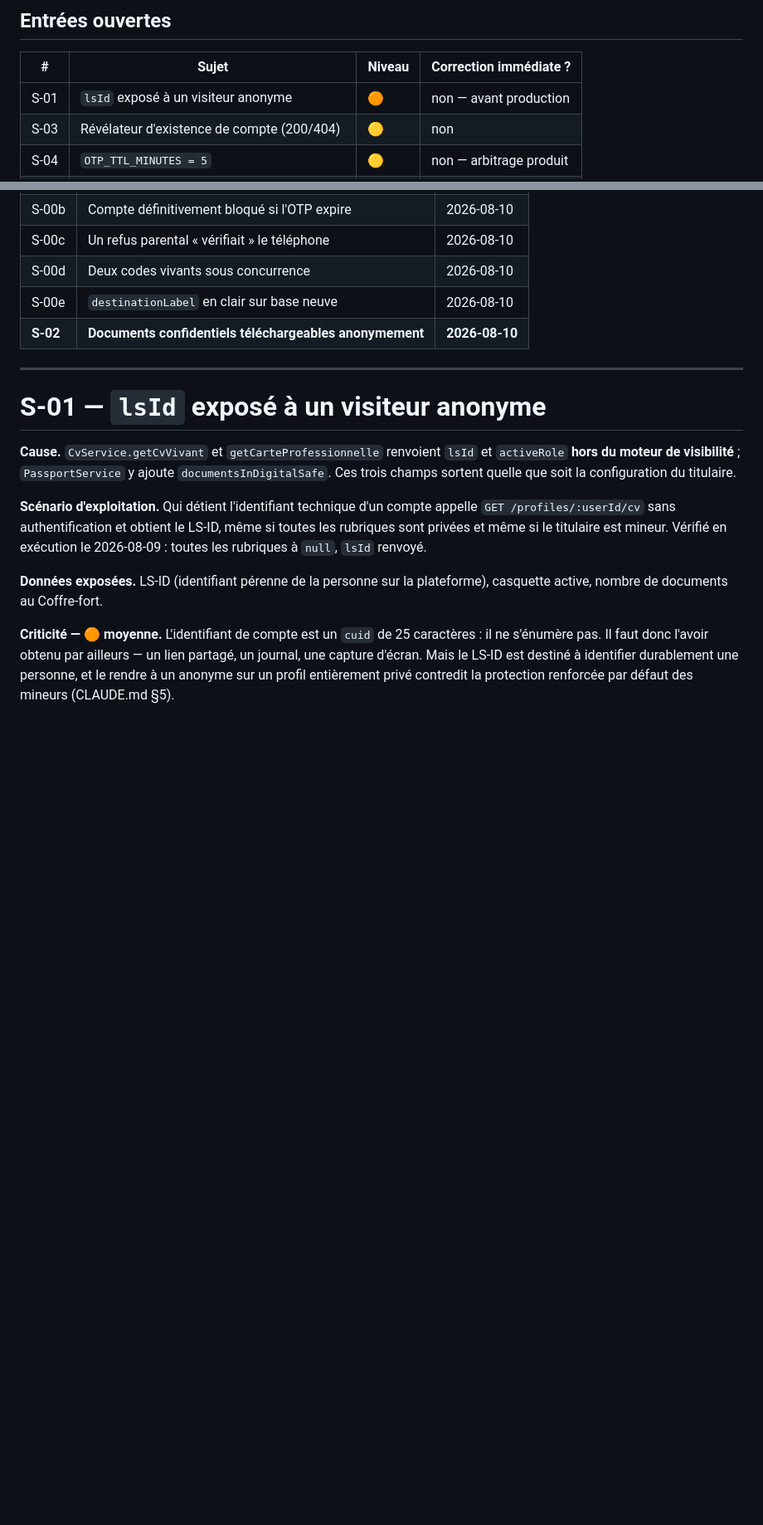
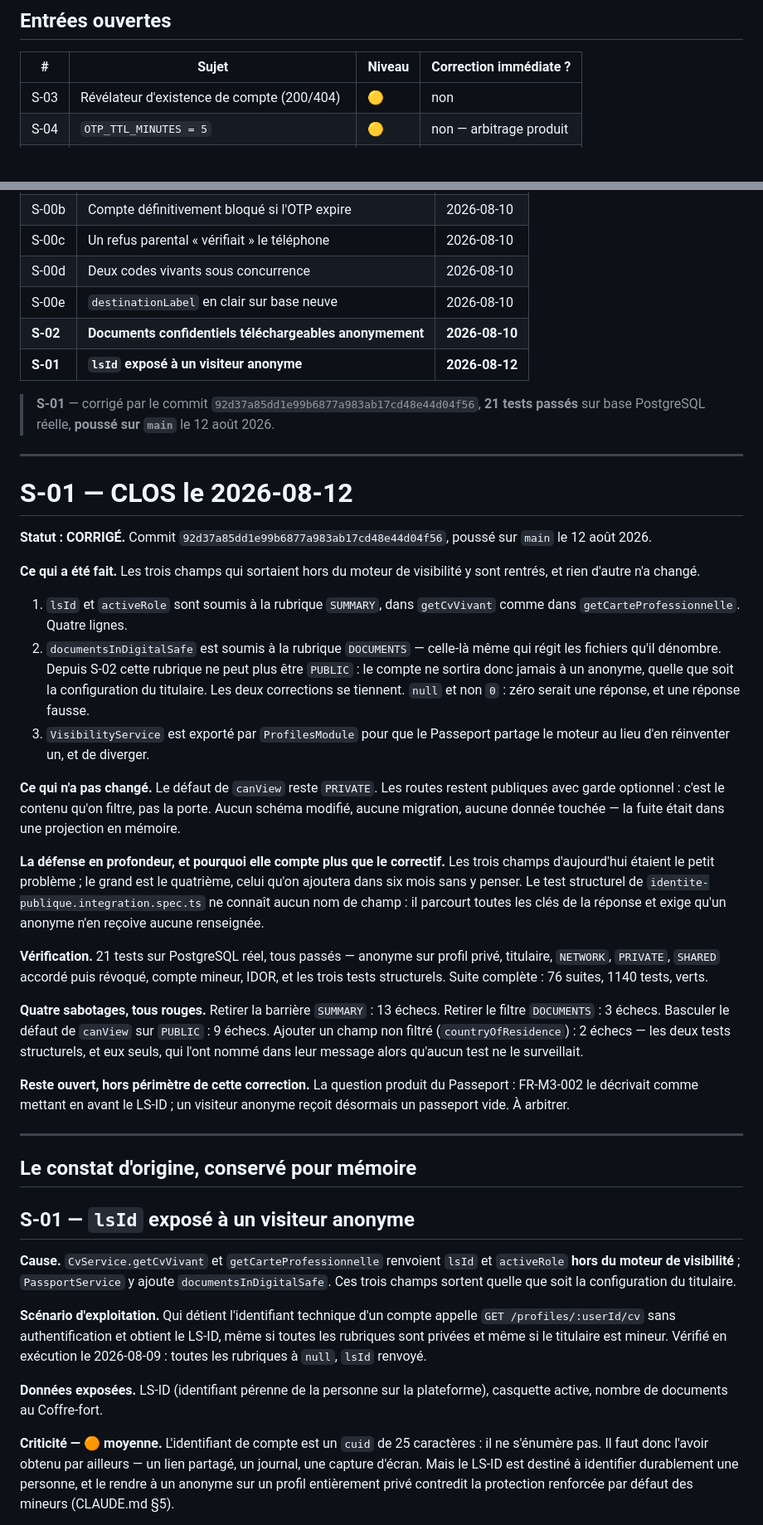
Before and after one commit to Lesstagiaires/les-stagiaires, a Markdown page: api/docs/registre-dette-securite.md, 2 parts joined by grey strips. Shown at 83% size. Drawn GitHub-style; blank space fills up the shorter version.

Commit message:
docs(security): close S-01 in security debt register
Co-Authored-By: Claude Opus 5 <noreply@anthropic.com>

```diff
--- a/api/docs/registre-dette-securite.md
+++ b/api/docs/registre-dette-securite.md
@@ -15,7 +15,6 @@ qu'il est ouvert.
 
 | # | Sujet | Niveau | Correction immédiate ? |
 |---|---|---|---|
-| S-01 | `lsId` exposé à un visiteur anonyme | 🟠 | non — avant production |
 | S-03 | Révélateur d'existence de compte (200/404) | 🟡 | non |
 | S-04 | `OTP_TTL_MINUTES = 5` | 🟡 | non — arbitrage produit |
 | S-05 | `Alert.alert` sur deux écrans (dette connue) | 🟠 | non — hors périmètre |
@@ -30,10 +29,64 @@ qu'il est ouvert.
 | S-00d | Deux codes vivants sous concurrence | 2026-08-10 |
 | S-00e | `destinationLabel` en clair sur base neuve | 2026-08-10 |
 | **S-02** | **Documents confidentiels téléchargeables anonymement** | **2026-08-10** |
+| **S-01** | **`lsId` exposé à un visiteur anonyme** | **2026-08-12** |
+
+> **S-01** — corrigé par le commit `92d37a85dd1e99b6877a983ab17cd48e44d04f56`,
+> **21 tests passés** sur base PostgreSQL réelle, **poussé sur `main`** le
+> 12 août 2026.
 
 ---
 
-# S-01 — `lsId` exposé à un visiteur anonyme
+# S-01 — CLOS le 2026-08-12
+
+**Statut : CORRIGÉ.** Commit `92d37a85dd1e99b6877a983ab17cd48e44d04f56`, poussé
+sur `main` le 12 août 2026.
+
+**Ce qui a été fait.** Les trois champs qui sortaient hors du moteur de
+visibilité y sont rentrés, et rien d'autre n'a changé.
+
+1. `lsId` et `activeRole` sont soumis à la rubrique `SUMMARY`, dans
+   `getCvVivant` comme dans `getCarteProfessionnelle`. Quatre lignes.
+2. `documentsInDigitalSafe` est soumis à la rubrique `DOCUMENTS` — celle-là même
+   qui régit les fichiers qu'il dénombre. Depuis S-02 cette rubrique ne peut plus
+   être `PUBLIC` : le compte ne sortira donc jamais à un anonyme, quelle que soit
+   la configuration du titulaire. Les deux corrections se tiennent. `null` et non
+   `0` : zéro serait une réponse, et une réponse fausse.
+3. `VisibilityService` est exporté par `ProfilesModule` pour que le Passeport
+   partage le moteur au lieu d'en réinventer un, et de diverger.
+
+**Ce qui n'a pas changé.** Le défaut de `canView` reste `PRIVATE`. Les routes
+restent publiques avec garde optionnel : c'est le contenu qu'on filtre, pas la
+porte. Aucun schéma modifié, aucune migration, aucune donnée touchée — la fuite
+était dans une projection en mémoire.
+
+**La défense en profondeur, et pourquoi elle compte plus que le correctif.** Les
+trois champs d'aujourd'hui étaient le petit problème ; le grand est le quatrième,
+celui qu'on ajoutera dans six mois sans y penser. Le test structurel de
+`identite-publique.integration.spec.ts` ne connaît aucun nom de champ : il
+parcourt toutes les clés de la réponse et exige qu'un anonyme n'en reçoive aucune
+renseignée.
+
+**Vérification.** 21 tests sur PostgreSQL réel, tous passés — anonyme sur profil
+privé, titulaire, `NETWORK`, `PRIVATE`, `SHARED` accordé puis révoqué, compte
+mineur, IDOR, et les trois tests structurels. Suite complète : 76 suites,
+1140 tests, verts.
+
+**Quatre sabotages, tous rouges.** Retirer la barrière `SUMMARY` : 13 échecs.
+Retirer le filtre `DOCUMENTS` : 3 échecs. Basculer le défaut de `canView` sur
+`PUBLIC` : 9 échecs. Ajouter un champ non filtré (`countryOfResidence`) :
+2 échecs — les deux tests structurels, et eux seuls, qui l'ont nommé dans leur
+message alors qu'aucun test ne le surveillait.
+
+**Reste ouvert, hors périmètre de cette correction.** La question produit du
+Passeport : FR-M3-002 le décrivait comme mettant en avant le LS-ID ; un visiteur
+anonyme reçoit désormais un passeport vide. À arbitrer.
+
+---
+
+## Le constat d'origine, conservé pour mémoire
+
+## S-01 — `lsId` exposé à un visiteur anonyme
 
 **Cause.** `CvService.getCvVivant` et `getCarteProfessionnelle` renvoient `lsId` et
 `activeRole` **hors du moteur de visibilité** ; `PassportService` y ajoute
```
Also changed, not shown: other parts of api/docs/registre-dette-securite.md (+6 -4 lines).
